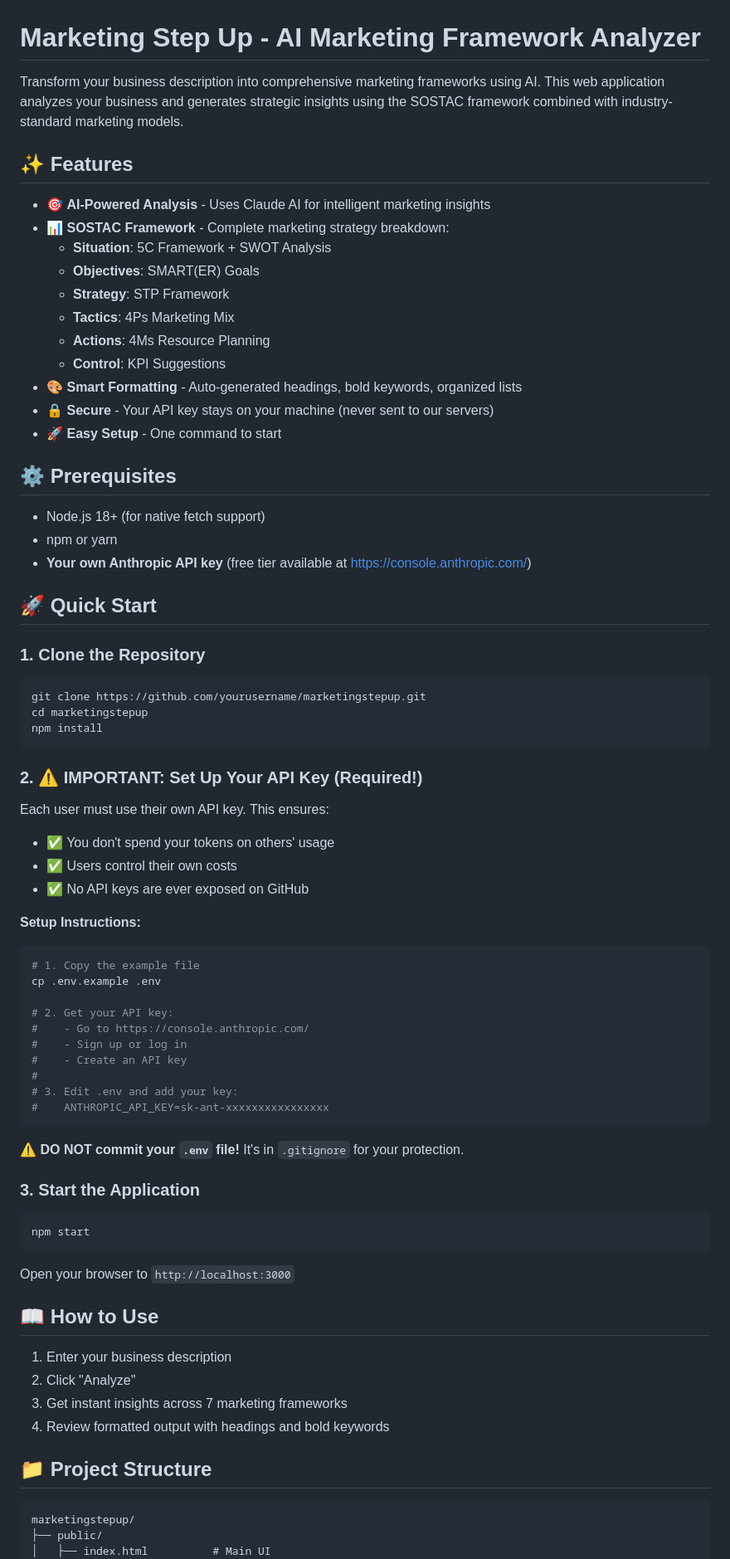
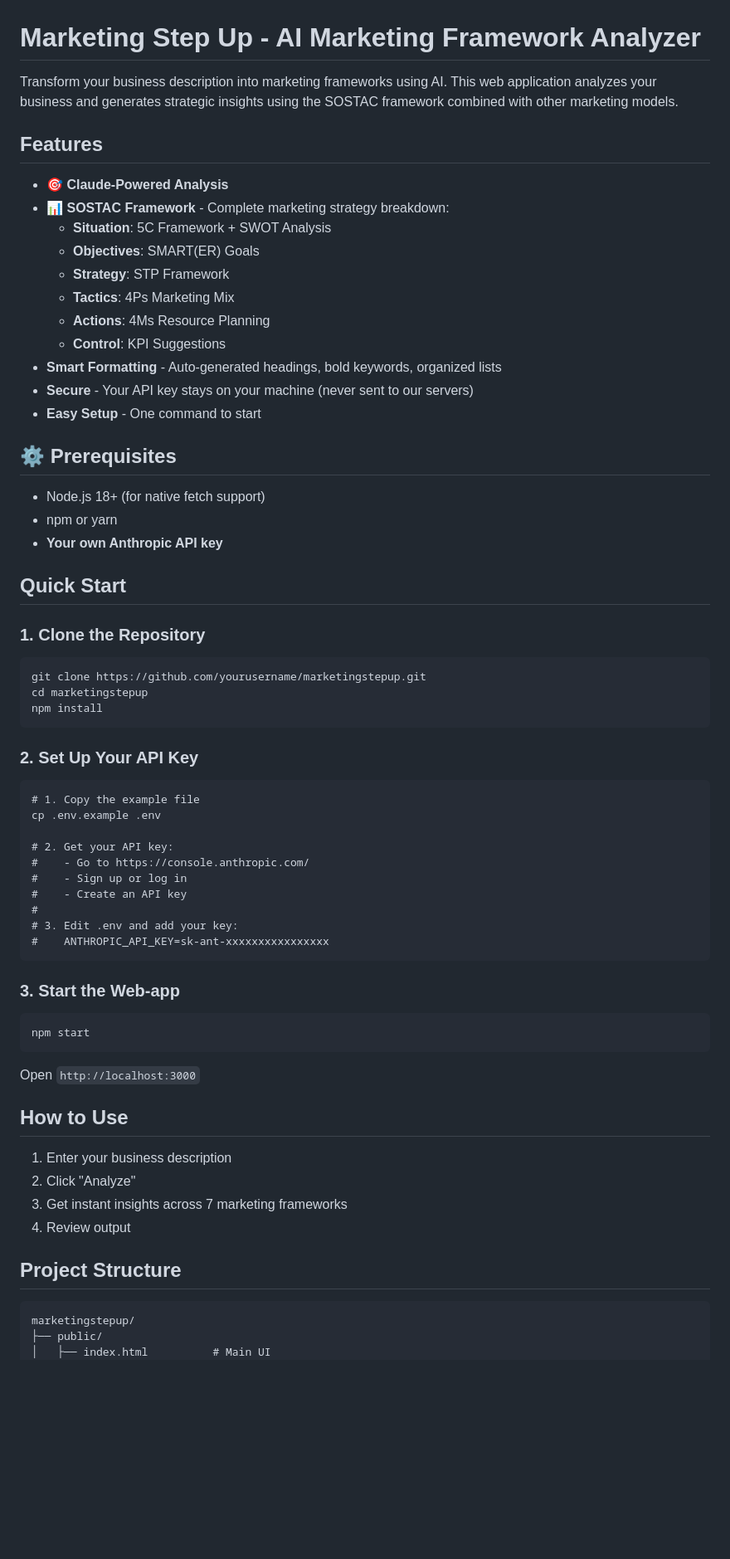
Before and after one commit to antowa000000/marketingstepup, a Markdown page: README.md, the part around one of its changes. Shown at 83% size. Drawn GitHub-style; blank space fills up the shorter version.

Commit message:
Revise README for clarity and conciseness
Updated README to simplify language and improve clarity. Removed unnecessary sections and streamlined the API key setup instructions.

````diff
--- a/README.md
+++ b/README.md
@@ -1,10 +1,10 @@
 # Marketing Step Up - AI Marketing Framework Analyzer
 
-Transform your business description into comprehensive marketing frameworks using AI. This web application analyzes your business and generates strategic insights using the SOSTAC framework combined with industry-standard marketing models.
+Transform your business description into marketing frameworks using AI. This web application analyzes your business and generates strategic insights using the SOSTAC framework combined with other marketing models.
 
-## ✨ Features
+## Features
 
-- 🎯 **AI-Powered Analysis** - Uses Claude AI for intelligent marketing insights
+- 🎯 **Claude-Powered Analysis**
 - 📊 **SOSTAC Framework** - Complete marketing strategy breakdown:
   - **Situation**: 5C Framework + SWOT Analysis
   - **Objectives**: SMART(ER) Goals
@@ -12,35 +12,27 @@ Transform your business description into comprehensive marketing frameworks usin
   - **Tactics**: 4Ps Marketing Mix
   - **Actions**: 4Ms Resource Planning
   - **Control**: KPI Suggestions
-- 🎨 **Smart Formatting** - Auto-generated headings, bold keywords, organized lists
-- 🔒 **Secure** - Your API key stays on your machine (never sent to our servers)
-- 🚀 **Easy Setup** - One command to start
+-  **Smart Formatting** - Auto-generated headings, bold keywords, organized lists
+-  **Secure** - Your API key stays on your machine (never sent to our servers)
+-  **Easy Setup** - One command to start
 
 ## ⚙️ Prerequisites
 
 - Node.js 18+ (for native fetch support)
 - npm or yarn
-- **Your own Anthropic API key** (free tier available at https://console.anthropic.com/)
+- **Your own Anthropic API key**
 
-## 🚀 Quick Start
+## Quick Start
 
 ### 1. Clone the Repository
-```bash
+```
 git clone https://github.com/yourusername/marketingstepup.git
 cd marketingstepup
 npm install
 ```
 
-### 2. **⚠️ IMPORTANT: Set Up Your API Key** (Required!)
-
-Each user must use their own API key. This ensures:
-- ✅ You don't spend your tokens on others' usage
-- ✅ Users control their own costs
-- ✅ No API keys are ever exposed on GitHub
-
-**Setup Instructions:**
-
-```bash
+### 2. Set Up Your API Key
+```
 # 1. Copy the example file
 cp .env.example .env
 
@@ -53,23 +45,21 @@ cp .env.example .env
 #    ANTHROPIC_API_KEY=sk-ant-xxxxxxxxxxxxxxxx
 ```
 
-⚠️ **DO NOT commit your `.env` file!** It's in `.gitignore` for your protection.
-
-### 3. Start the Application
-```bash
+### 3. Start the Web-app
+```
 npm start
 ```
 
-Open your browser to `http://localhost:3000`
+Open `http://localhost:3000`
 
-## 📖 How to Use
+## How to Use
 
 1. Enter your business description
 2. Click "Analyze"
 3. Get instant insights across 7 marketing frameworks
-4. Review formatted output with headings and bold keywords
+4. Review output
 
-## 📁 Project Structure
+## Project Structure
 
 ```
 marketingstepup/
````
Also changed, not shown: other parts of README.md (+3 -110 lines).
